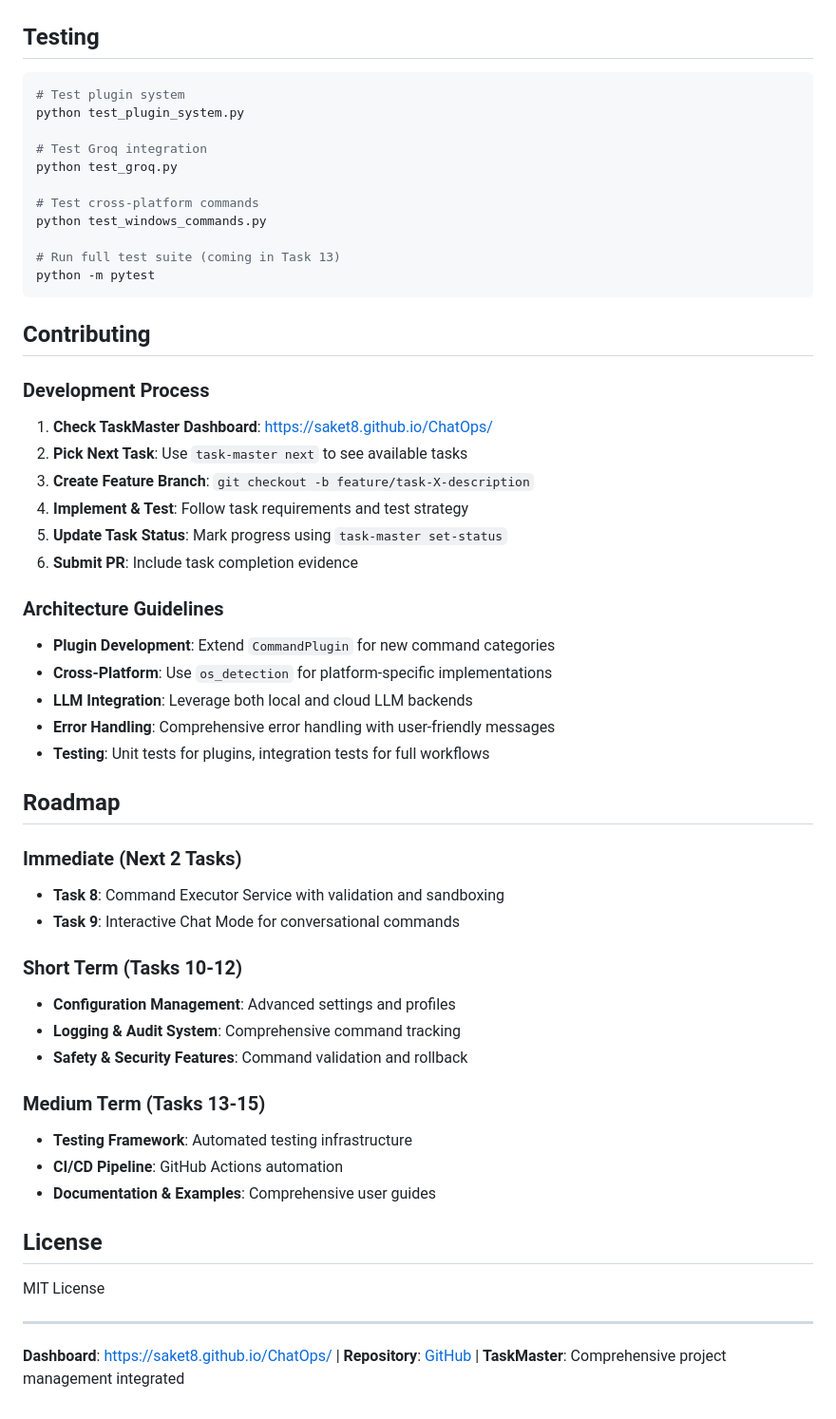
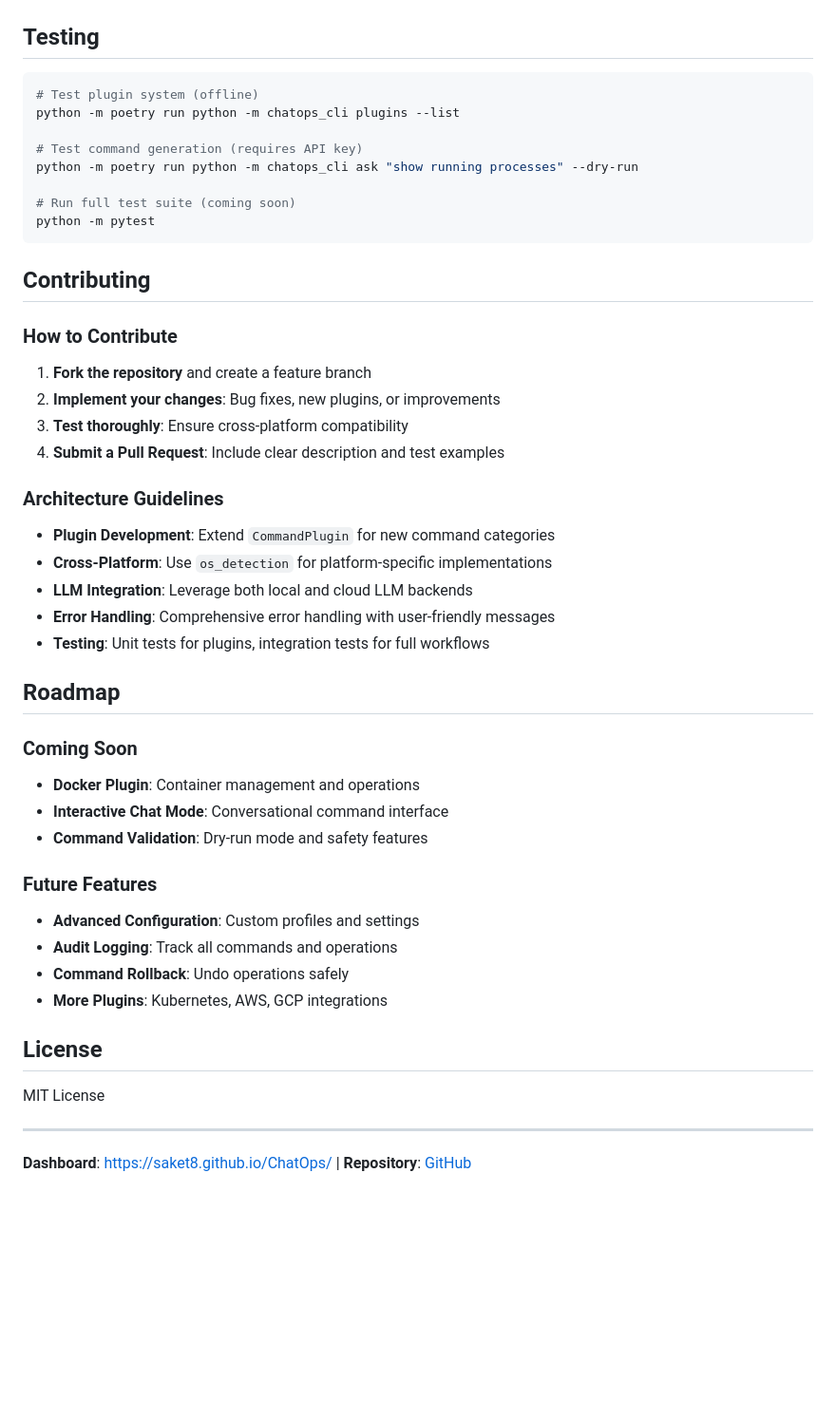
Before and after one commit to Saket8/ChatOps, a Markdown page: README.md, the part around one of its changes. Shown at 95% size. GitHub-like rendering; blank space fills up the shorter version.

````diff
--- a/README.md
+++ b/README.md
@@ -210,29 +191,24 @@ ChatOps/
 ## Testing
 
 ```bash
-# Test plugin system
-python test_plugin_system.py
+# Test plugin system (offline)
+python -m poetry run python -m chatops_cli plugins --list
 
-# Test Groq integration
-python test_groq.py
+# Test command generation (requires API key)
+python -m poetry run python -m chatops_cli ask "show running processes" --dry-run
 
-# Test cross-platform commands
-python test_windows_commands.py
-
-# Run full test suite (coming in Task 13)
+# Run full test suite (coming soon)
 python -m pytest
 ```
 
 ## Contributing
 
-### **Development Process**
+### **How to Contribute**
 
-1. **Check TaskMaster Dashboard**: [https://saket8.github.io/ChatOps/](https://saket8.github.io/ChatOps/)
-2. **Pick Next Task**: Use `task-master next` to see available tasks
-3. **Create Feature Branch**: `git checkout -b feature/task-X-description`
-4. **Implement & Test**: Follow task requirements and test strategy
-5. **Update Task Status**: Mark progress using `task-master set-status`
-6. **Submit PR**: Include task completion evidence
+1. **Fork the repository** and create a feature branch
+2. **Implement your changes**: Bug fixes, new plugins, or improvements
+3. **Test thoroughly**: Ensure cross-platform compatibility
+4. **Submit a Pull Request**: Include clear description and test examples
 
 ### **Architecture Guidelines**
 
@@ -244,19 +220,16 @@ python -m pytest
 
 ## Roadmap
 
-### **Immediate (Next 2 Tasks)**
-- **Task 8**: Command Executor Service with validation and sandboxing
-- **Task 9**: Interactive Chat Mode for conversational commands
+### **Coming Soon**
+- **Docker Plugin**: Container management and operations
+- **Interactive Chat Mode**: Conversational command interface
+- **Command Validation**: Dry-run mode and safety features
 
-### **Short Term (Tasks 10-12)**
-- **Configuration Management**: Advanced settings and profiles
-- **Logging & Audit System**: Comprehensive command tracking
-- **Safety & Security Features**: Command validation and rollback
-
-### **Medium Term (Tasks 13-15)**
-- **Testing Framework**: Automated testing infrastructure
-- **CI/CD Pipeline**: GitHub Actions automation
-- **Documentation & Examples**: Comprehensive user guides
+### **Future Features**
+- **Advanced Configuration**: Custom profiles and settings
+- **Audit Logging**: Track all commands and operations
+- **Command Rollback**: Undo operations safely
+- **More Plugins**: Kubernetes, AWS, GCP integrations
 
 ## License
 
@@ -264,4 +237,4 @@ MIT License
 
 ---
 
-**Dashboard**: [https://saket8.github.io/ChatOps/](https://saket8.github.io/ChatOps/) | **Repository**: [GitHub](https://github.com/Saket8/ChatOps) | **TaskMaster**: Comprehensive project management integrated
+**Dashboard**: [https://saket8.github.io/ChatOps/](https://saket8.github.io/ChatOps/) | **Repository**: [GitHub](https://github.com/Saket8/ChatOps)
````
Also changed, not shown: other parts of README.md (+13 -32 lines).
